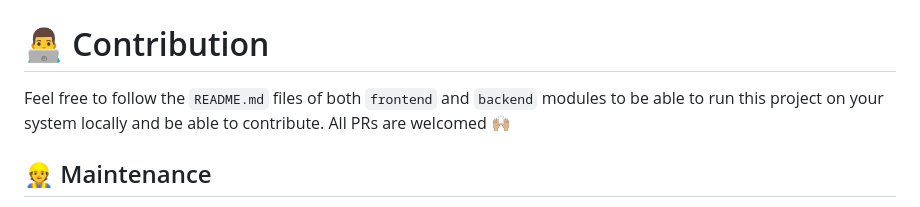
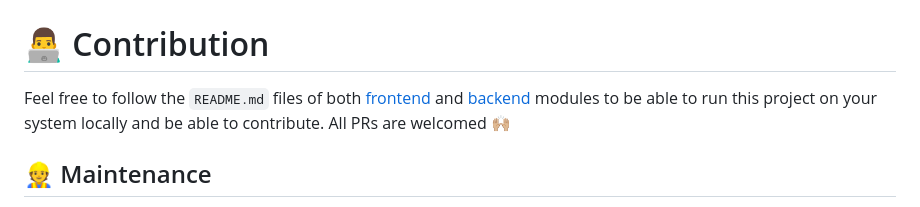
Before and after one commit to shubhamsinghshubham777/down_the_aisle, a Markdown page: README.md, the part around the change. Rendered like a GitHub page.

Commit message:
Add frontend and backend's README.md references in the main README.md

```diff
--- a/README.md
+++ b/README.md
@@ -52,7 +52,7 @@ This is a full-stack repository that contains code for both the `frontend` and `
 
 # 👨‍💻 Contribution
 
-Feel free to follow the `README.md` files of both `frontend` and `backend` modules to be able to run this project on your system locally and be able to contribute. All PRs are welcomed 🙌🏼
+Feel free to follow the `README.md` files of both [frontend](frontend/README.md) and [backend](backend/README.md) modules to be able to run this project on your system locally and be able to contribute. All PRs are welcomed 🙌🏼
 
 ## 👷 Maintenance
 
```
